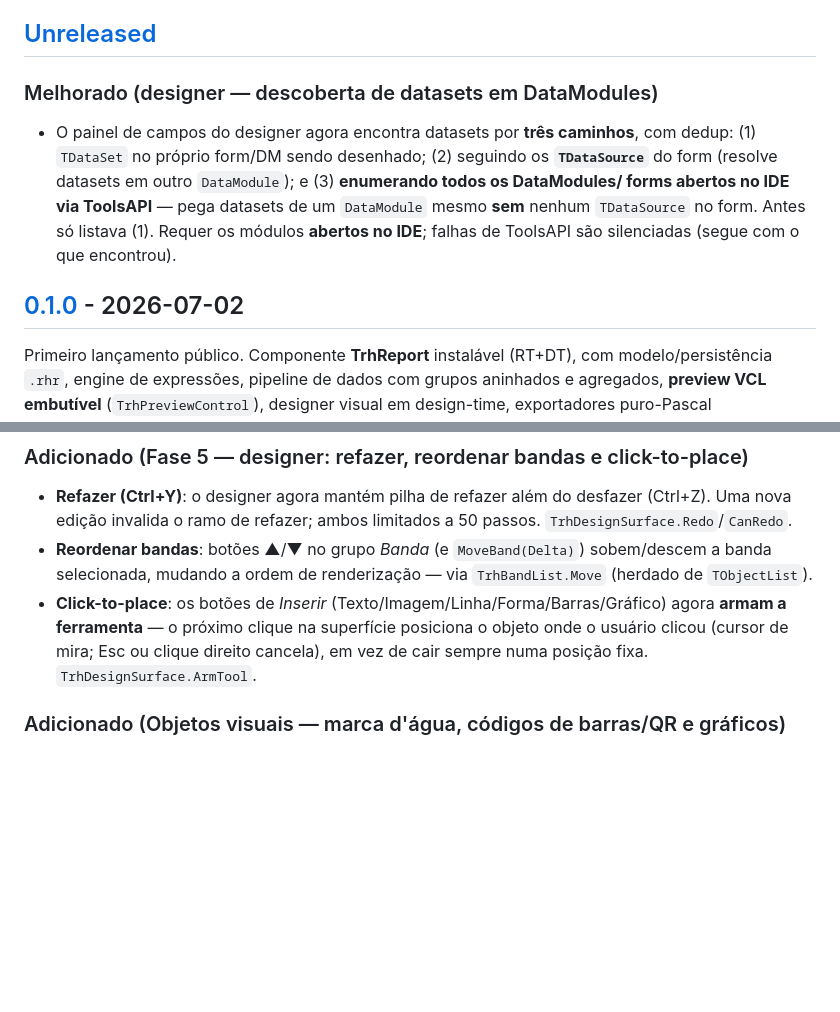
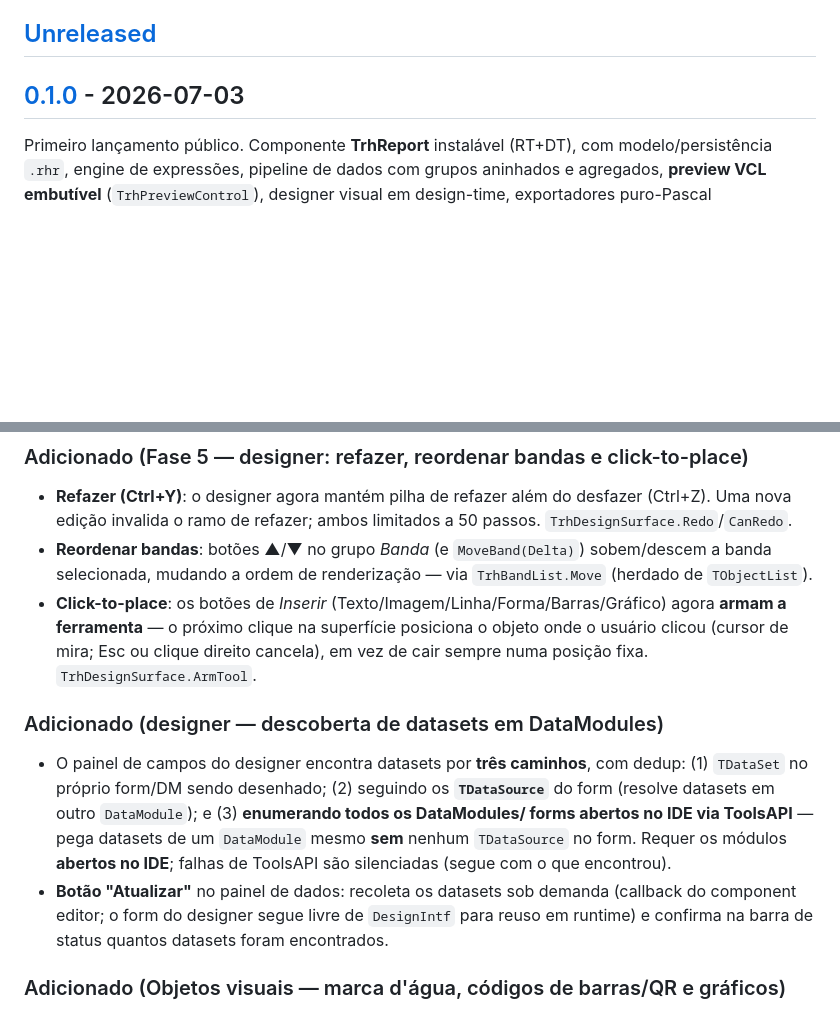
Before and after one commit to howardroatti/ReportsHowie, a Markdown page: CHANGELOG.md, 2 parts joined by grey strips. GitHub-like rendering; blank space fills up the shorter version.

Commit message:
docs(release): data 0.1.0 -> 2026-07-03 e fold do Unreleased
- Move a descoberta de datasets em DataModule + botao Atualizar de
  [Unreleased] para [0.1.0] (entram nesta tag); [Unreleased] volta vazio.
- Ajusta a ancora do CHANGELOG no corpo do release.

Co-Authored-By: Claude Opus 4.8 <noreply@anthropic.com>

```diff
--- a/CHANGELOG.md
+++ b/CHANGELOG.md
@@ -7,15 +7,7 @@ e o projeto adota o [Versionamento Semântico](https://semver.org/lang/pt-BR/).
 
 ## [Unreleased]
 
-### Melhorado (designer — descoberta de datasets em DataModules)
-- O painel de campos do designer agora encontra datasets por **três caminhos**, com dedup:
-  (1) `TDataSet` no próprio form/DM sendo desenhado; (2) seguindo os **`TDataSource`** do
-  form (resolve datasets em outro `DataModule`); e (3) **enumerando todos os DataModules/
-  forms abertos no IDE via ToolsAPI** — pega datasets de um `DataModule` mesmo **sem**
-  nenhum `TDataSource` no form. Antes só listava (1). Requer os módulos **abertos no IDE**;
-  falhas de ToolsAPI são silenciadas (segue com o que encontrou).
-
-## [0.1.0] - 2026-07-02
+## [0.1.0] - 2026-07-03
 
 Primeiro lançamento público. Componente **TrhReport** instalável (RT+DT), com
 modelo/persistência `.rhr`, engine de expressões, pipeline de dados com grupos
@@ -32,6 +24,17 @@ e o ecossistema de IA (`rhtool` CLI + JSON Schema + servidor MCP).
 - **Click-to-place**: os botões de *Inserir* (Texto/Imagem/Linha/Forma/Barras/Gráfico) agora **armam a
   ferramenta** — o próximo clique na superfície posiciona o objeto onde o usuário clicou (cursor de mira;
   Esc ou clique direito cancela), em vez de cair sempre numa posição fixa. `TrhDesignSurface.ArmTool`.
+
+### Adicionado (designer — descoberta de datasets em DataModules)
+- O painel de campos do designer encontra datasets por **três caminhos**, com dedup:
+  (1) `TDataSet` no próprio form/DM sendo desenhado; (2) seguindo os **`TDataSource`** do
+  form (resolve datasets em outro `DataModule`); e (3) **enumerando todos os DataModules/
+  forms abertos no IDE via ToolsAPI** — pega datasets de um `DataModule` mesmo **sem**
+  nenhum `TDataSource` no form. Requer os módulos **abertos no IDE**; falhas de ToolsAPI
+  são silenciadas (segue com o que encontrou).
+- **Botão "Atualizar"** no painel de dados: recoleta os datasets sob demanda (callback do
+  component editor; o form do designer segue livre de `DesignIntf` para reuso em runtime) e
+  confirma na barra de status quantos datasets foram encontrados.
 
 ### Adicionado (Objetos visuais — marca d'água, códigos de barras/QR e gráficos)
 - **Marca d'água** (`rh.Watermark`, `TrhReport.Watermark`): texto diagonal repetido ao fundo de cada
```
Also changed, not shown: docs/RELEASE-0.1.0.md (+1 -1 lines).
